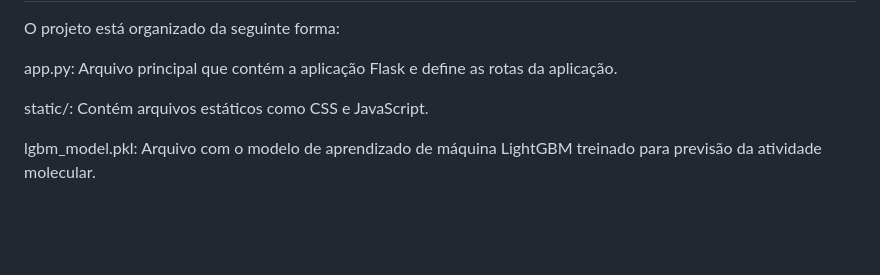
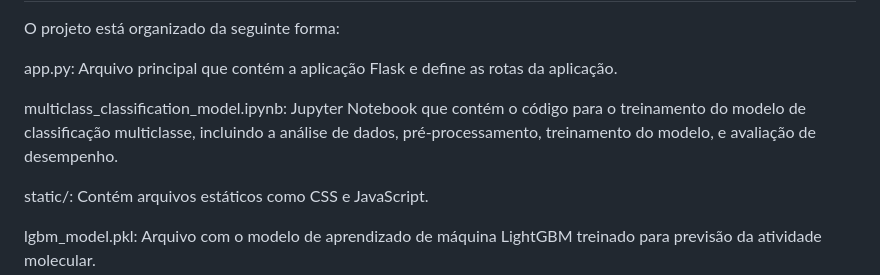
Before and after one commit to LucasDAMASCENO26/Multiclass-Classifier-CYP3A4, a Markdown page: README.md, the part around the change. Rendered like a GitHub page; blank space fills up the shorter version.

```diff
--- a/README.md
+++ b/README.md
@@ -48,6 +48,8 @@ O arquivo requirements.txt lista todas as bibliotecas necessárias para rodar o
 O projeto está organizado da seguinte forma:
 
 app.py: Arquivo principal que contém a aplicação Flask e define as rotas da aplicação.
+
+multiclass_classification_model.ipynb: Jupyter Notebook que contém o código para o treinamento do modelo de classificação multiclasse, incluindo a análise de dados, pré-processamento, treinamento do modelo, e avaliação de desempenho.
 
 static/: Contém arquivos estáticos como CSS e JavaScript.
 
```
